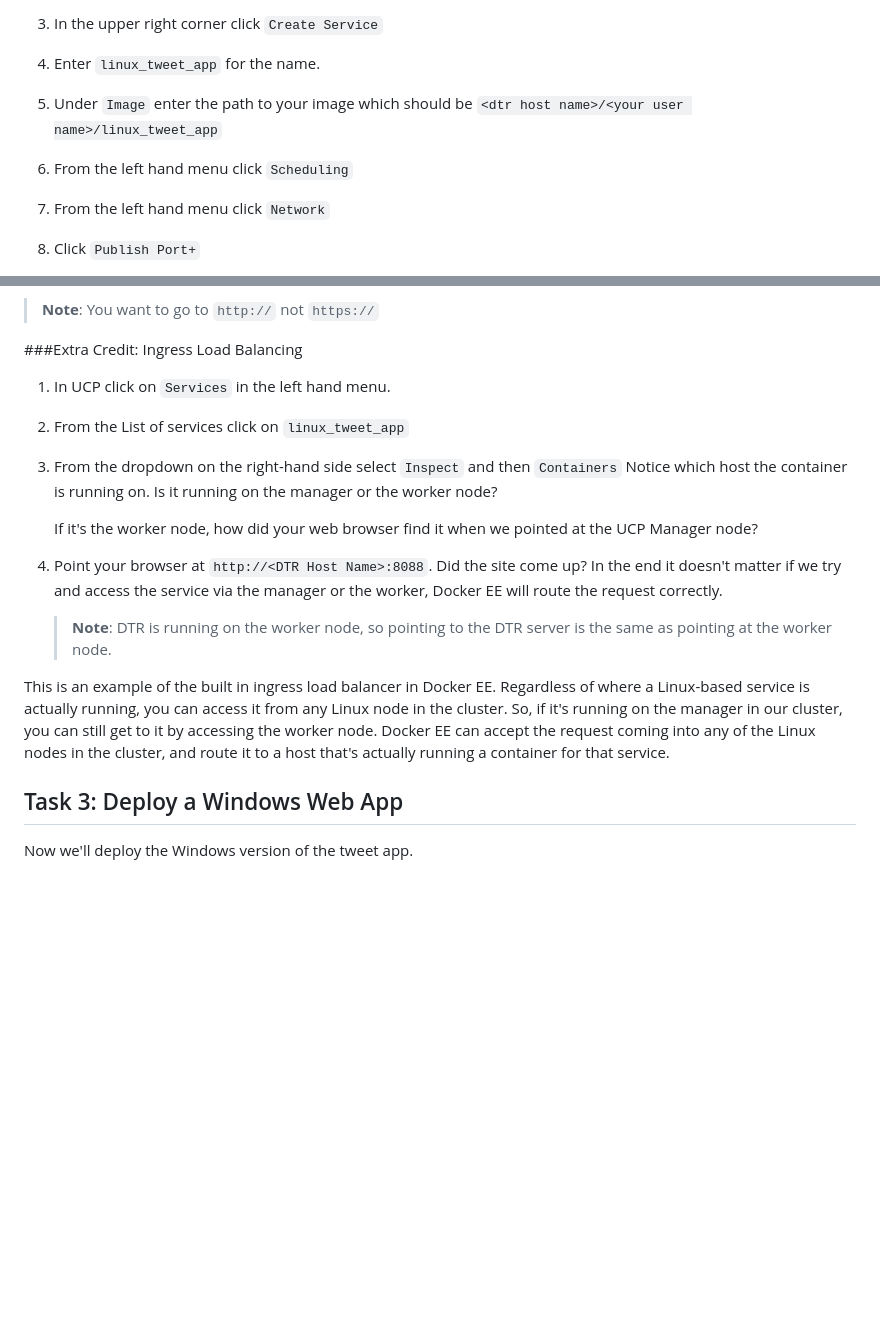
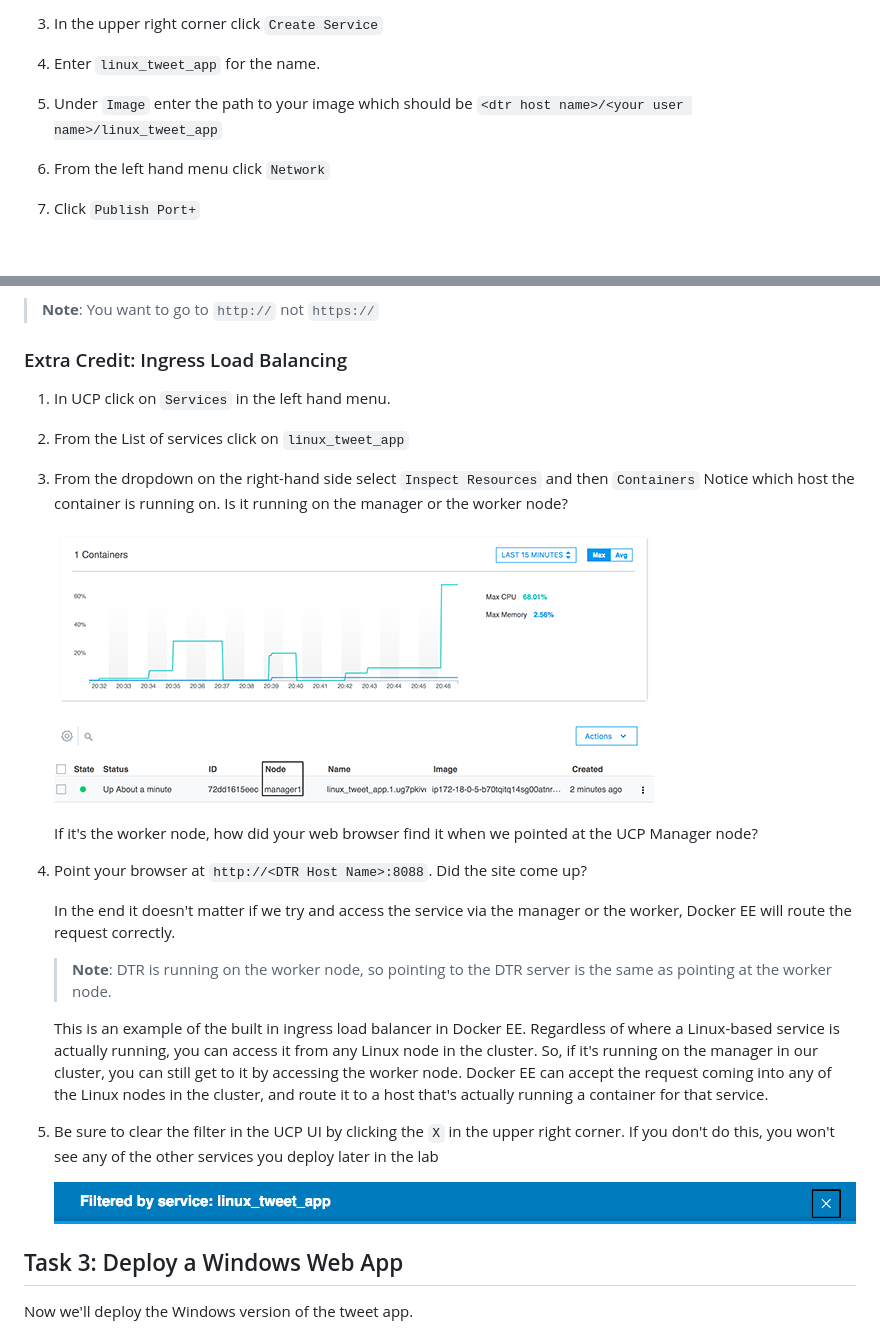
Before and after one commit to mikegcoleman/hybrid-workshop, a Markdown page: pwd_readme.md, 2 parts joined by grey strips. Drawn GitHub-style; pictures changed too: images/clear_filter.png (added), images/linux_tweet_app_container.png (added); blank space fills up the shorter version.

Commit message:
clarified some points

```diff
--- a/pwd_readme.md
+++ b/pwd_readme.md
@@ -280,8 +280,6 @@ Services are application building blocks (although in many cases an application
 
 4. Under `Image` enter the path to your image which should be `<dtr host name>/<your user name>/linux_tweet_app`
 
-5. From the left hand menu click `Scheduling`
-
 8. From the left hand menu click `Network`
 
 9. Click `Publish Port+`
@@ -300,22 +298,29 @@ After a few seconds you should see a green dot next to your service name. Once y
 
 > **Note**: You want to go to `http://` not `https://`
 
-###Extra Credit: Ingress Load Balancing
+### Extra Credit: Ingress Load Balancing
 
 1. In UCP click on `Services` in the left hand menu.
 
 2. From the List of services click on `linux_tweet_app`
 
-3. From the dropdown on the right-hand side select `Inspect` and then `Containers` Notice which host the container is running on. Is it running on the manager or the worker node?
+3. From the dropdown on the right-hand side select `Inspect Resources` and then `Containers` Notice which host the container is running on. Is it running on the manager or the worker node?
+
+	![](./images/linux_tweet_app_container.png)
 
 	If it's the worker node, how did your web browser find it when we pointed at the UCP Manager node?
 
-4. Point your browser at `http://<DTR Host Name>:8088`. Did the site come up? In the end it doesn't matter if we try and access the service via the manager or the worker, Docker EE will route the request correctly.
+4. Point your browser at `http://<DTR Host Name>:8088`. Did the site come up?
+
+	In the end it doesn't matter if we try and access the service via the manager or the worker, Docker EE will route the request correctly.
 
 	> **Note**: DTR is running on the worker node, so pointing to the DTR server is the same as pointing at the worker node.
 
-This is an example of the built in ingress load balancer in Docker EE. Regardless of where a Linux-based service is actually running, you can access it from any Linux node in the cluster. So, if it's running on the manager in our cluster, you can still get to it by accessing the worker node. Docker EE can accept the request coming into any of the Linux nodes in the cluster, and route it to a host that's actually running a container for that service.
+	This is an example of the built in ingress load balancer in Docker EE. Regardless of where a Linux-based service is actually running, you can access it from any Linux node in the cluster. So, if it's running on the manager in our cluster, you can still get to it by accessing the worker node. Docker EE can accept the request coming into any of the Linux nodes in the cluster, and route it to a host that's actually running a container for that service.
 
+5. Be sure to clear the filter in the UCP UI by clicking the `X` in the upper right corner. If you don't do this, you won't see any of the other services you deploy later in the lab
+
+	![](./images/clear_filter.png)
 
 ## <a name="task3"></a>Task 3: Deploy a Windows Web App
 
```
